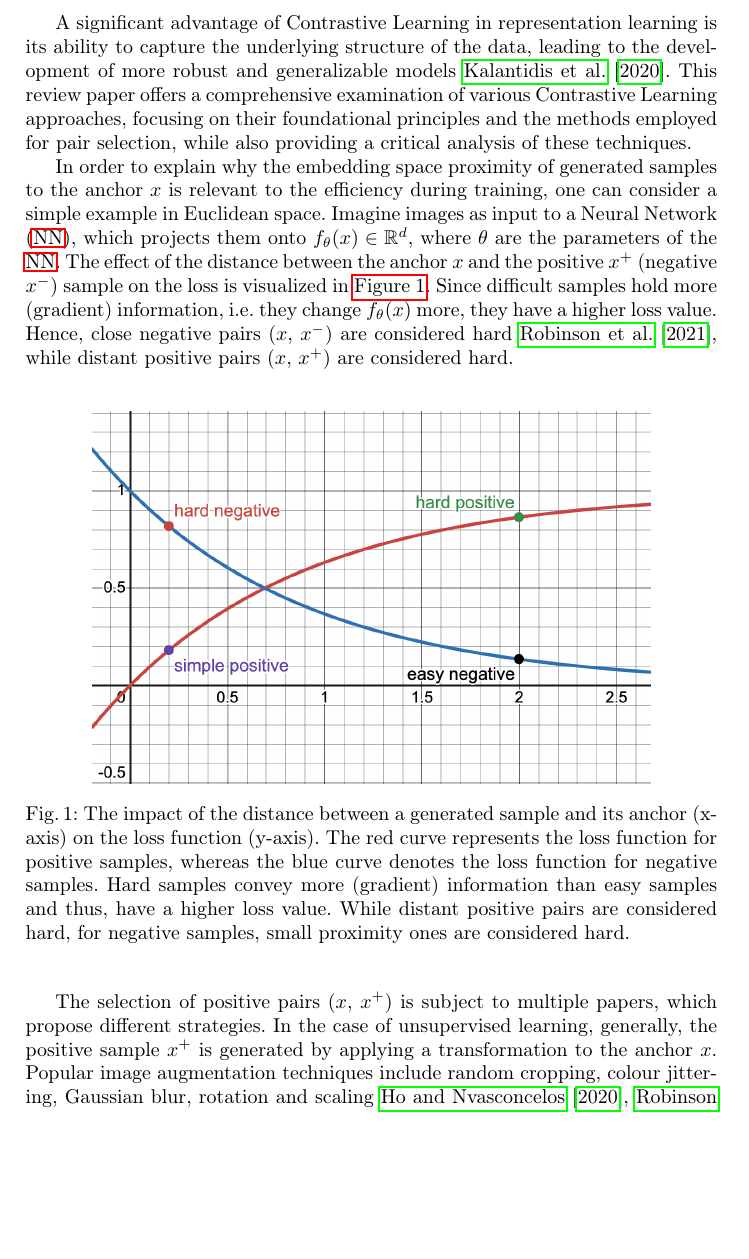
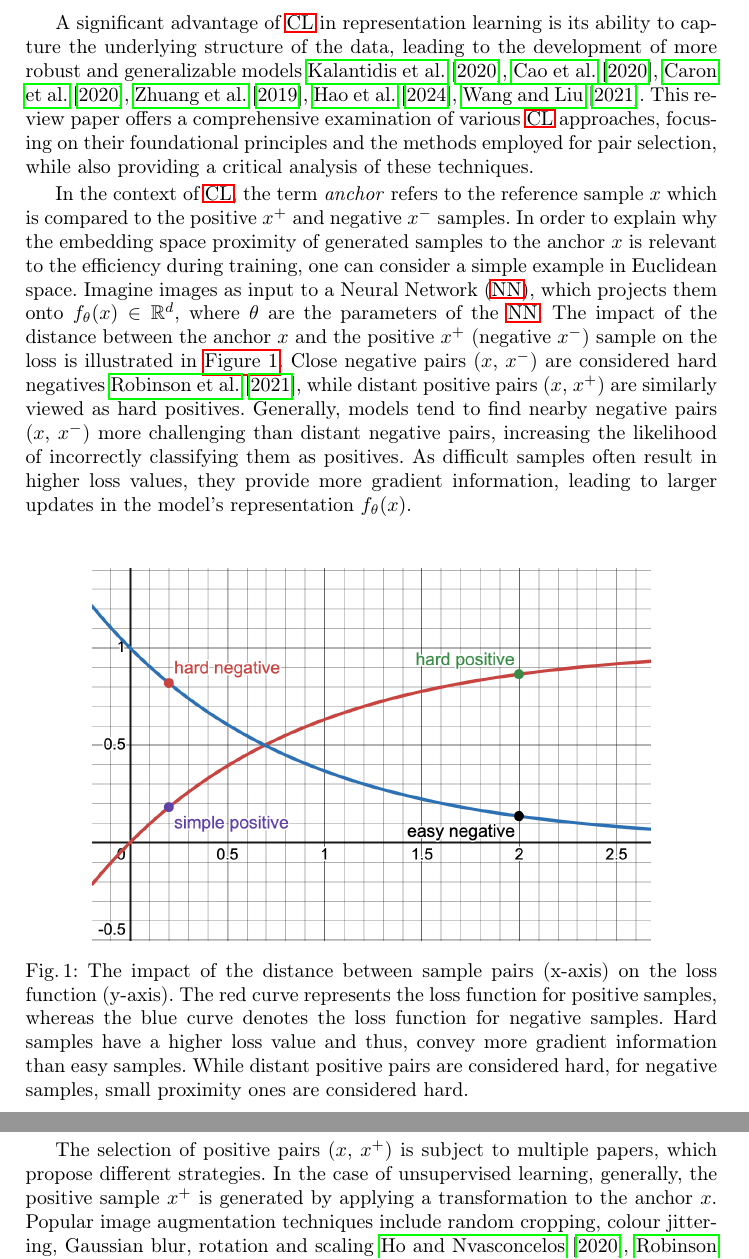
Before and after one commit to KlaraGtknst/master-seminar-ies, a LaTeX thesis (main.tex, which reads sections/introduction/motivation.tex, sections/introduction/research_question.tex): part of page 2 of 25 before the commit and two parts of pages 2 and 3 of 25 after it, the two joined at a grey line, cut so that both start at the same text, the shorter picture padded with empty space. Compiled offline with pdfLaTeX.

Commit message:
feat: Restructure introduction

```diff
--- a/sections/introduction/motivation.tex
+++ b/sections/introduction/motivation.tex
@@ -1,32 +1,29 @@
-% TODO: explain anchor
+% def. of anchor
+In the context of \ac{cl}, the term \textit{anchor} refers to the reference sample $x$
+which is compared to the positive $x^+$ and negative $x^-$ samples.
+% motivation of proximity
 In order to explain why the embedding space proximity of generated samples to the anchor $x$
 is relevant to the efficiency during training,
 one can consider a simple example in Euclidean space.
 Imagine images as input to a \ac{nn}, which projects them onto $f_{\theta}(x) \in \mathbb{R}^d$,
 where $\theta$ are the parameters of the \ac{nn}.
-The effect of the distance between the anchor $x$ and the positive $x^+$ (negative $x^-$)
-sample on the loss is visualized in \autoref{fig:hard_easy_samples_dist_effect_loss}.
-Since difficult samples hold more (gradient) information,
-i.e. they change $f_{\theta}(x)$ more, they have a higher loss value.
-Hence, close negative pairs ($x$, $x^-$) are considered hard \citet{robinson_contrastive_2021},
-while distant positive pairs ($x$, $x^+$) are considered hard.
-
-% \begin{figure}[!htb] % h = here, t = top, b = bottom, p = page of floats
-%     \centering
-%     \includesvg[width=300pt]{images/Hard_easy_samples_dist_effect_loss}
-%     \caption{The impact of the distance between a generated sample and its anchor on the loss function.
-%     Hard samples convey more (gradient) information than easy samples and thus, have a higher loss value.
-%     While distant positive pairs are considered hard, for negative samples, small proximity ones are considered hard.}
-%     \label{fig:hard_easy_samples_dist_effect_loss}
-% \end{figure}
+The impact of the distance between the anchor $x$ and the positive $x^+$ (negative $x^-$)
+sample on the loss is illustrated in \autoref{fig:hard_easy_samples_dist_effect_loss}.
+Close negative pairs ($x$, $x^-$) are considered hard negatives \citet{robinson_contrastive_2021},
+while distant positive pairs ($x$, $x^+$) are similarly viewed as hard positives.
+Generally, models tend to find nearby negative pairs ($x$, $x^-$) more challenging than distant negative pairs,
+increasing the likelihood of incorrectly classifying them as positives.
+As difficult samples often result in higher loss values,
+they provide more gradient information, % higher magnitude gradients
+leading to larger updates in the model's representation $f_{\theta}(x)$.
 
 \begin{figure}[!htb] % h = here, t = top, b = bottom, p = page of floats
     \centering
     \includegraphics[width=280pt]{images/Hard_easy_samples_dist_effect_loss_desmos.png}
-    \caption{The impact of the distance between a generated sample and its anchor (x-axis) on the loss function (y-axis).
+    \caption{The impact of the distance between sample pairs (x-axis) on the loss function (y-axis).
     The red curve represents the loss function for positive samples,
     whereas the blue curve denotes the loss function for negative samples.
-    Hard samples convey more (gradient) information than easy samples and thus, have a higher loss value.
+    Hard samples have a higher loss value and thus, convey more gradient information than easy samples.
     While distant positive pairs are considered hard, for negative samples, small proximity ones are considered hard.}
     \label{fig:hard_easy_samples_dist_effect_loss}
 \end{figure}
--- a/sections/introduction/research_question.tex
+++ b/sections/introduction/research_question.tex
@@ -1,8 +1,9 @@
 
 % application/ relevance
-A significant advantage of \acl{cl} in representation learning is its ability to capture the underlying structure of the data,
-leading to the development of more robust and generalizable models \citet{mochi_2020}.
+A significant advantage of \ac{cl} in representation learning is its ability to capture the underlying structure of the data,
+leading to the development of more robust and generalizable models
+\citet{mochi_2020,PIC_2020,swav_2020,local_aggr_2019,grape_2024,CL_temp_2021}.
 % this paper
-This review paper offers a comprehensive examination of various \acl{cl} approaches,
+This review paper offers a comprehensive examination of various \ac{cl} approaches,
 focusing on their foundational principles and the methods employed for pair selection,
 while also providing a critical analysis of these techniques.
```
